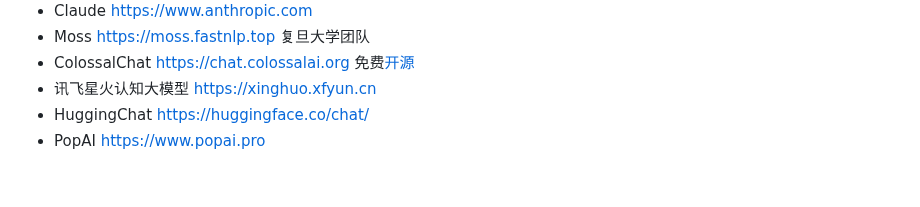
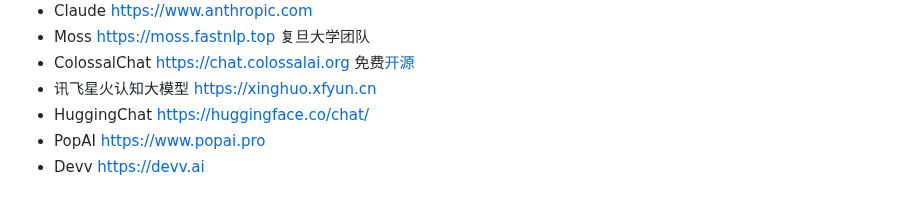
Before and after one commit to jaywcjlove/awesome-chatgpt, a Markdown page: README.md, the part around the change. Drawn GitHub-style.

Commit message:
Add `Devv`

```diff
--- a/README.md
+++ b/README.md
@@ -84,3 +84,4 @@ Awesome ChatGPT
 - 讯飞星火认知大模型 https://xinghuo.xfyun.cn
 - HuggingChat https://huggingface.co/chat/
 - PopAI https://www.popai.pro
+- Devv https://devv.ai
```
